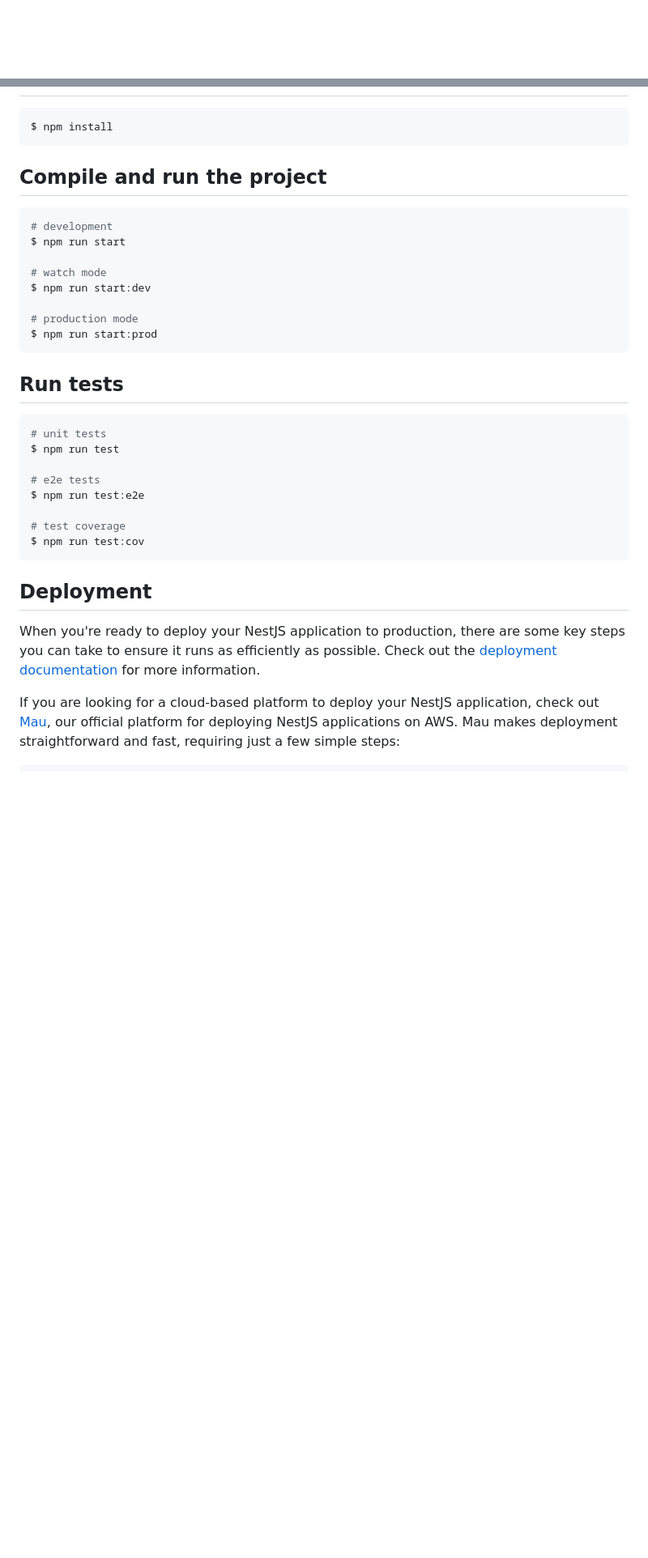
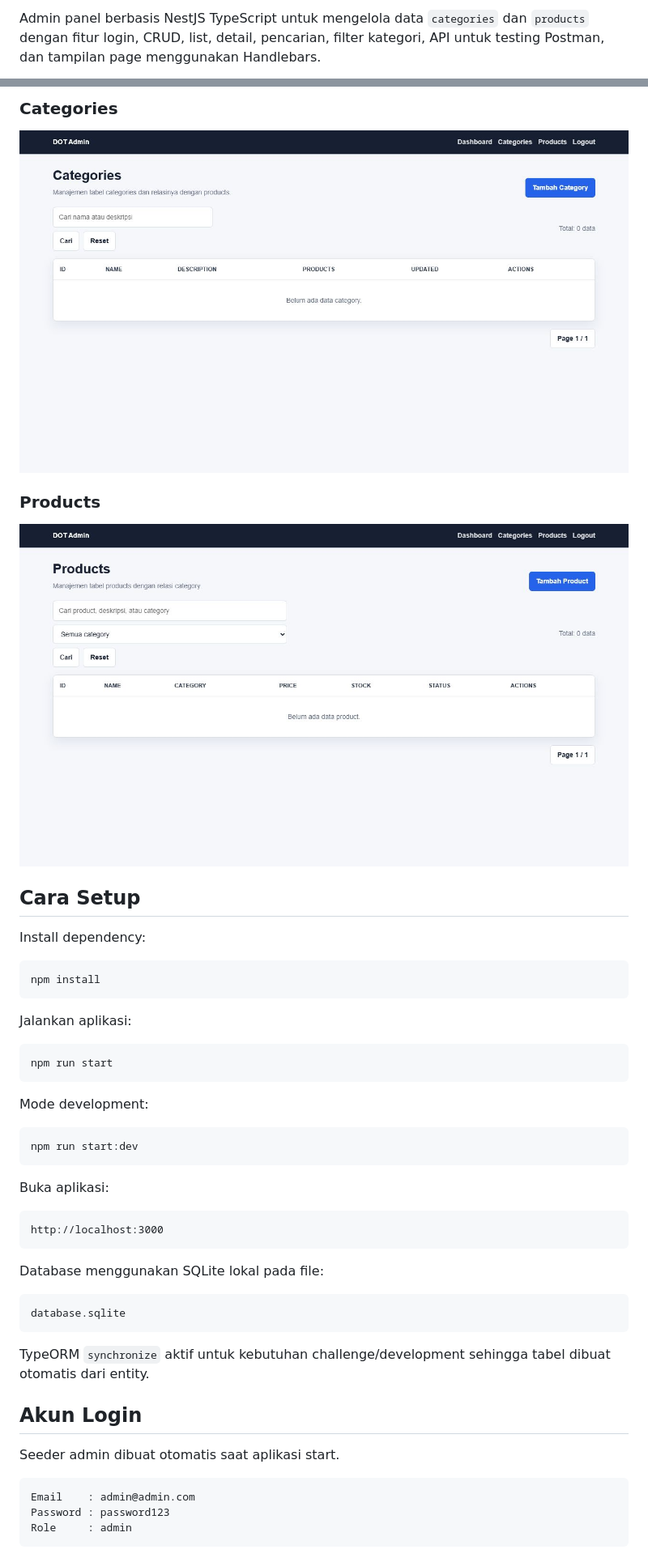
Before and after one commit to RizqyNurfauzella/Fullstack-Challenge---DOT, a Markdown page: README.md, 2 parts joined by grey strips. Shown: that part at 81% size. GitHub-like rendering; pictures changed too: docs/screenshots/categories.png (added), docs/screenshots/products.png (added); blank space fills up the shorter version.

Commit message:
Initial Commit Update CRUD

````diff
--- a/README.md
+++ b/README.md
@@ -4,4 +2,3 @@
 
-[circleci-image]: https://img.shields.io/circleci/build/github/nestjs/nest/master?token=abc123def456
-[circleci-url]: https://circleci.com/gh/nestjs/nest
+Admin panel berbasis NestJS TypeScript untuk mengelola data `categories` dan `products` dengan fitur login, CRUD, list, detail, pencarian, filter kategori, API untuk testing Postman, dan tampilan page menggunakan Handlebars.
 
@@ -29,36 +85,52 @@
+### Categories
+
+![Categories](docs/screenshots/categories.png)
+
+### Products
+
+![Products](docs/screenshots/products.png)
+
+## Cara Setup
+
+Install dependency:
 
 ```bash
-$ npm install
+npm install
 ```
 
-## Compile and run the project
+Jalankan aplikasi:
 
 ```bash
-# development
-$ npm run start
-
-# watch mode
-$ npm run start:dev
-
-# production mode
-$ npm run start:prod
+npm run start
 ```
 
-## Run tests
+Mode development:
 
 ```bash
-# unit tests
-$ npm run test
-
-# e2e tests
-$ npm run test:e2e
-
-# test coverage
-$ npm run test:cov
+npm run start:dev
 ```
 
-## Deployment
+Buka aplikasi:
 
-When you're ready to deploy your NestJS application to production, there are some key steps you can take to ensure it runs as efficiently as possible. Check out the [deployment documentation](https://docs.nestjs.com/deployment) for more information.
+```text
+http://localhost:3000
+```
 
-If you are looking for a cloud-based platform to deploy your NestJS application, check out [Mau](https://mau.nestjs.com), our official platform for deploying NestJS applications on AWS. Mau makes deployment straightforward and fast, requiring just a few simple steps:
+Database menggunakan SQLite lokal pada file:
+
+```text
+database.sqlite
+```
+
+TypeORM `synchronize` aktif untuk kebutuhan challenge/development sehingga tabel dibuat otomatis dari entity.
+
+## Akun Login
+
+Seeder admin dibuat otomatis saat aplikasi start.
+
+```text
+Email    : admin@admin.com
+Password : password123
+Role     : admin
+```
+
````
Also changed, not shown: other parts of README.md (+205 -45 lines), docs/screenshots/dashboard.png (added), docs/screenshots/login.png (added), 14 other files.
